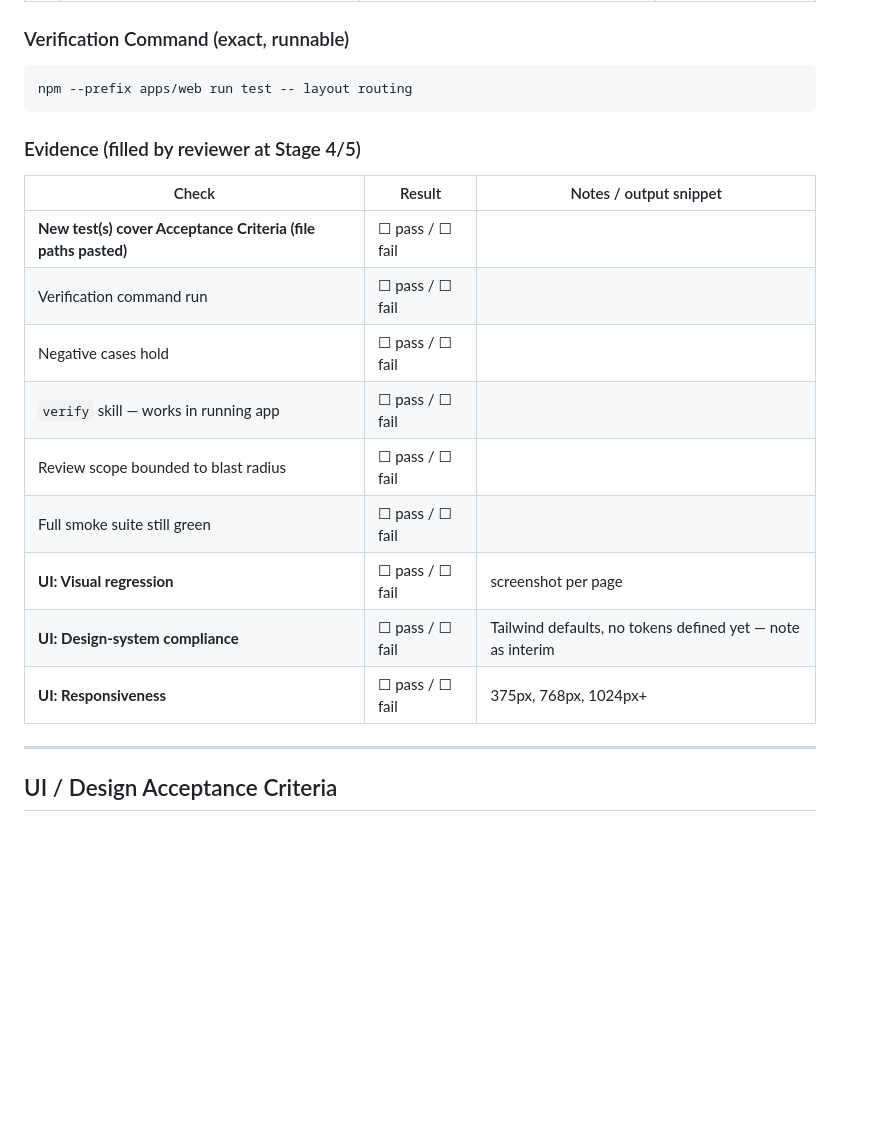
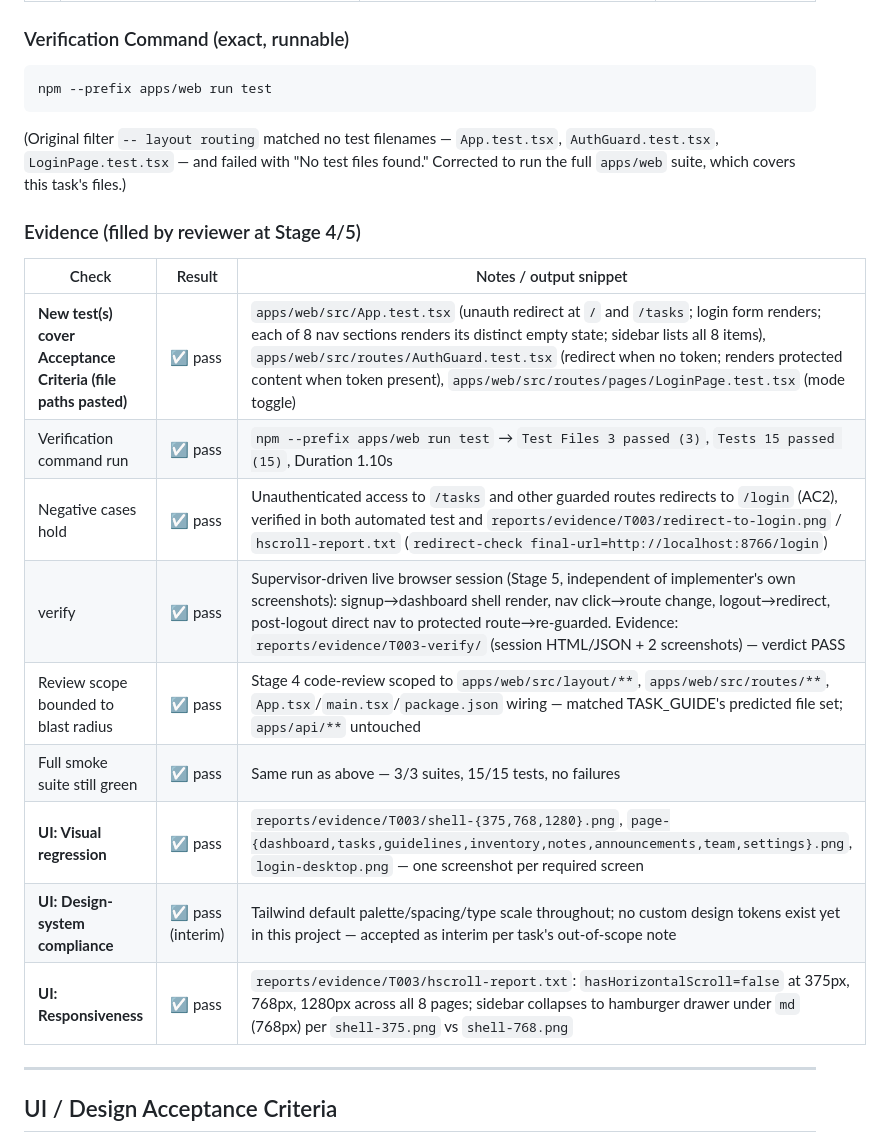
Before and after one commit to thunderkds/kitchd, a Markdown page: tasks/TASK_GUIDE_T003.md, the part around the change. Drawn GitHub-style; blank space fills up the shorter version.

Commit message:
Stage prep: sync T002/T003 evidence tables ahead of merge
Co-Authored-By: Claude Sonnet 5 <noreply@anthropic.com>

````diff
--- a/tasks/TASK_GUIDE_T003.md
+++ b/tasks/TASK_GUIDE_T003.md
@@ -65,22 +65,23 @@ Build the app shell every feature screen will live inside.
 ### Verification Command (exact, runnable)
 
 ```bash
-npm --prefix apps/web run test -- layout routing
+npm --prefix apps/web run test
 ```
+(Original filter `-- layout routing` matched no test filenames — `App.test.tsx`, `AuthGuard.test.tsx`, `LoginPage.test.tsx` — and failed with "No test files found." Corrected to run the full `apps/web` suite, which covers this task's files.)
 
 ### Evidence (filled by reviewer at Stage 4/5)
 
 | Check | Result | Notes / output snippet |
 |-------|--------|------------------------|
-| **New test(s) cover Acceptance Criteria (file paths pasted)** | ☐ pass / ☐ fail | |
-| Verification command run | ☐ pass / ☐ fail | |
-| Negative cases hold | ☐ pass / ☐ fail | |
-| `verify` skill — works in running app | ☐ pass / ☐ fail | |
-| Review scope bounded to blast radius | ☐ pass / ☐ fail | |
-| Full smoke suite still green | ☐ pass / ☐ fail | |
-| **UI: Visual regression** | ☐ pass / ☐ fail | screenshot per page |
-| **UI: Design-system compliance** | ☐ pass / ☐ fail | Tailwind defaults, no tokens defined yet — note as interim |
-| **UI: Responsiveness** | ☐ pass / ☐ fail | 375px, 768px, 1024px+ |
+| **New test(s) cover Acceptance Criteria (file paths pasted)** | ☑ pass | `apps/web/src/App.test.tsx` (unauth redirect at `/` and `/tasks`; login form renders; each of 8 nav sections renders its distinct empty state; sidebar lists all 8 items), `apps/web/src/routes/AuthGuard.test.tsx` (redirect when no token; renders protected content when token present), `apps/web/src/routes/pages/LoginPage.test.tsx` (mode toggle) |
+| Verification command run | ☑ pass | `npm --prefix apps/web run test` → `Test Files 3 passed (3)`, `Tests 15 passed (15)`, Duration 1.10s |
+| Negative cases hold | ☑ pass | Unauthenticated access to `/tasks` and other guarded routes redirects to `/login` (AC2), verified in both automated test and `reports/evidence/T003/redirect-to-login.png` / `hscroll-report.txt` (`redirect-check final-url=http://localhost:8766/login`) |
+| verify | ☑ pass | Supervisor-driven live browser session (Stage 5, independent of implementer's own screenshots): signup→dashboard shell render, nav click→route change, logout→redirect, post-logout direct nav to protected route→re-guarded. Evidence: `reports/evidence/T003-verify/` (session HTML/JSON + 2 screenshots) — verdict PASS |
+| Review scope bounded to blast radius | ☑ pass | Stage 4 code-review scoped to `apps/web/src/layout/**`, `apps/web/src/routes/**`, `App.tsx`/`main.tsx`/`package.json` wiring — matched TASK_GUIDE's predicted file set; `apps/api/**` untouched |
+| Full smoke suite still green | ☑ pass | Same run as above — 3/3 suites, 15/15 tests, no failures |
+| **UI: Visual regression** | ☑ pass | `reports/evidence/T003/shell-{375,768,1280}.png`, `page-{dashboard,tasks,guidelines,inventory,notes,announcements,team,settings}.png`, `login-desktop.png` — one screenshot per required screen |
+| **UI: Design-system compliance** | ☑ pass (interim) | Tailwind default palette/spacing/type scale throughout; no custom design tokens exist yet in this project — accepted as interim per task's out-of-scope note |
+| **UI: Responsiveness** | ☑ pass | `reports/evidence/T003/hscroll-report.txt`: `hasHorizontalScroll=false` at 375px, 768px, 1280px across all 8 pages; sidebar collapses to hamburger drawer under `md` (768px) per `shell-375.png` vs `shell-768.png` |
 
 ---
 
````
Also changed, not shown: tasks/TASK_GUIDE_T002.md (+10 -9 lines).
